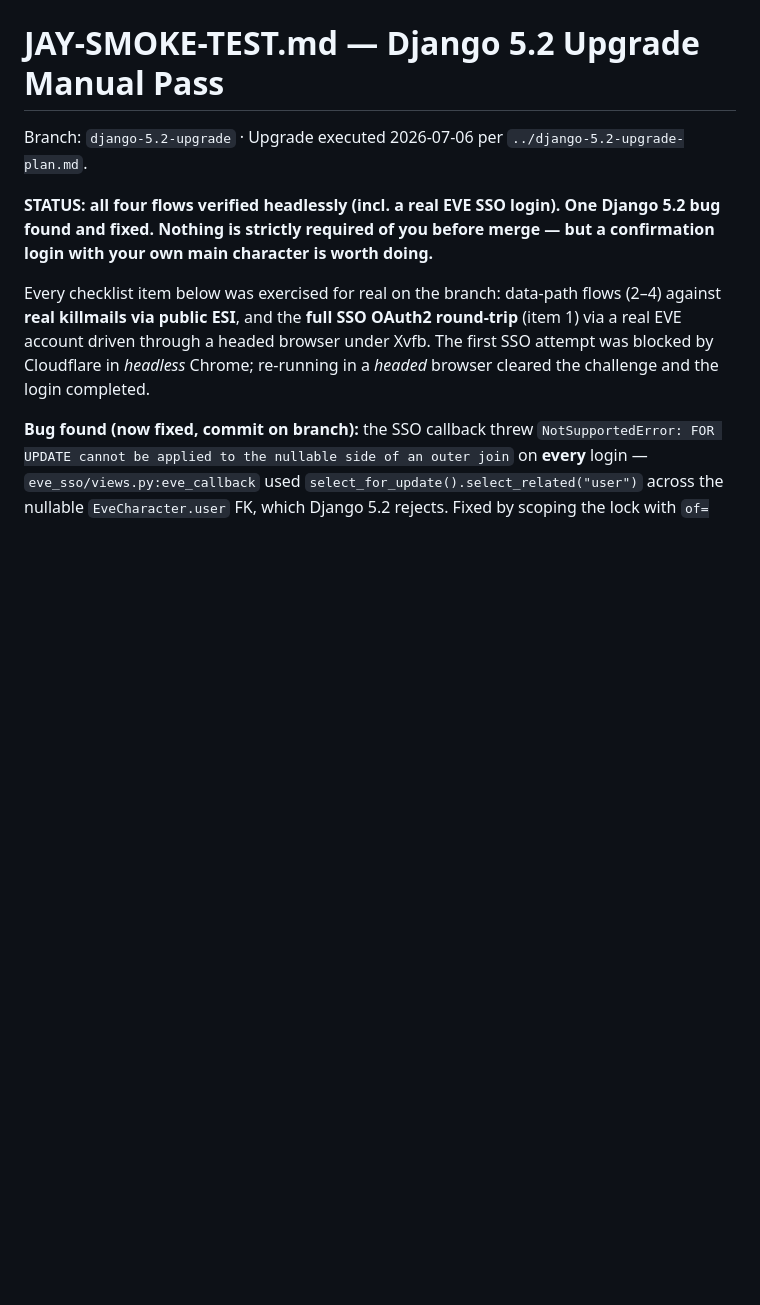
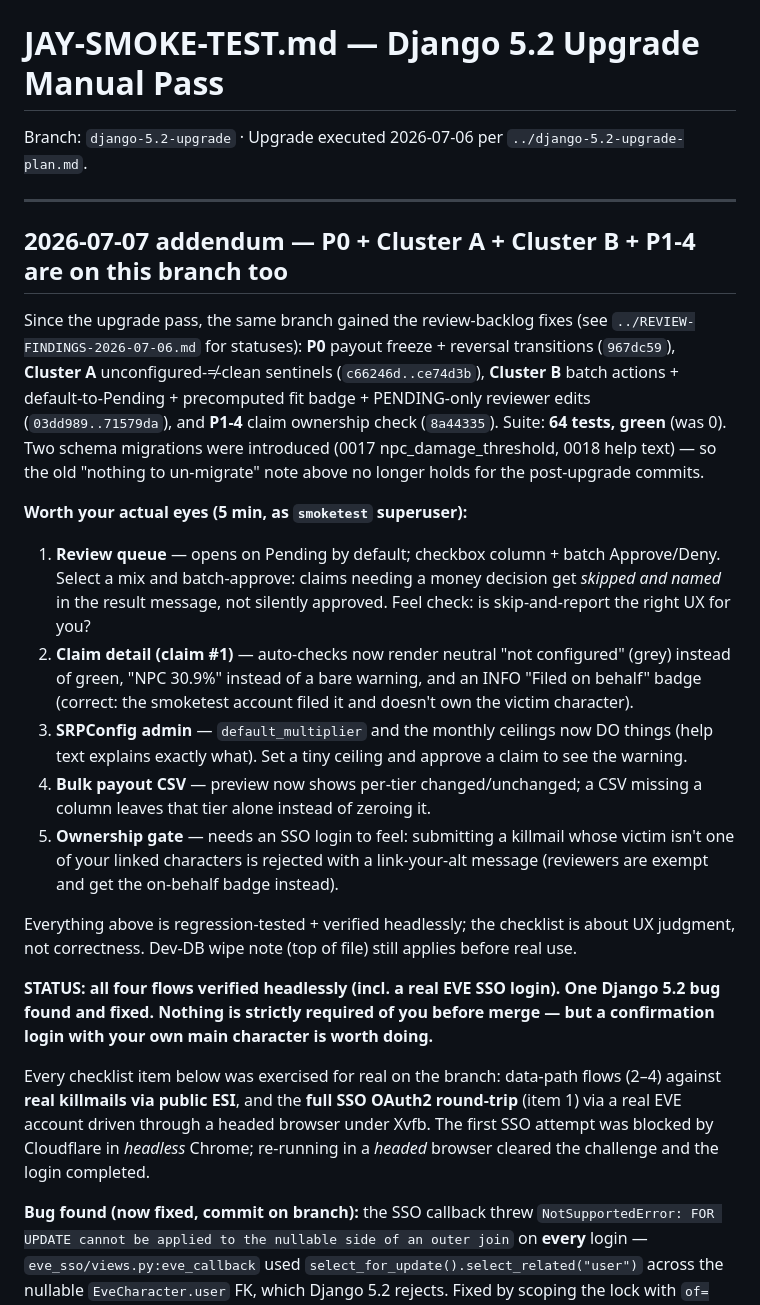
Before and after one commit to JayM26/alliancehub, a Markdown page: JAY-SMOKE-TEST.md, the part around the change. GitHub-like rendering; blank space fills up the shorter version.

Commit message:
Smoke-test doc: 2026-07-07 addendum (P0 + Cluster A/B + P1-4 on branch, manual-eyes list)
Co-Authored-By: Claude Opus 4.8 <noreply@anthropic.com>

```diff
--- a/JAY-SMOKE-TEST.md
+++ b/JAY-SMOKE-TEST.md
@@ -1,6 +1,36 @@
 # JAY-SMOKE-TEST.md — Django 5.2 Upgrade Manual Pass
 
 Branch: `django-5.2-upgrade` · Upgrade executed 2026-07-06 per `../django-5.2-upgrade-plan.md`.
+
+---
+
+## 2026-07-07 addendum — P0 + Cluster A + Cluster B + P1-4 are on this branch too
+
+Since the upgrade pass, the same branch gained the review-backlog fixes (see
+`../REVIEW-FINDINGS-2026-07-06.md` for statuses): **P0** payout freeze + reversal transitions
+(`967dc59`), **Cluster A** unconfigured-≠-clean sentinels (`c66246d..ce74d3b`), **Cluster B**
+batch actions + default-to-Pending + precomputed fit badge + PENDING-only reviewer edits
+(`03dd989..71579da`), and **P1-4** claim ownership check (`8a44335`). Suite: **64 tests, green**
+(was 0). Two schema migrations were introduced (0017 npc_damage_threshold, 0018 help text) — so
+the old "nothing to un-migrate" note above no longer holds for the post-upgrade commits.
+
+**Worth your actual eyes (5 min, as `smoketest` superuser):**
+1. **Review queue** — opens on Pending by default; checkbox column + batch Approve/Deny. Select a
+   mix and batch-approve: claims needing a money decision get *skipped and named* in the result
+   message, not silently approved. Feel check: is skip-and-report the right UX for you?
+2. **Claim detail (claim #1)** — auto-checks now render neutral "not configured" (grey) instead
+   of green, "NPC 30.9%" instead of a bare warning, and an INFO "Filed on behalf" badge (correct:
+   the smoketest account filed it and doesn't own the victim character).
+3. **SRPConfig admin** — `default_multiplier` and the monthly ceilings now DO things (help text
+   explains exactly what). Set a tiny ceiling and approve a claim to see the warning.
+4. **Bulk payout CSV** — preview now shows per-tier changed/unchanged; a CSV missing a column
+   leaves that tier alone instead of zeroing it.
+5. **Ownership gate** — needs an SSO login to feel: submitting a killmail whose victim isn't one
+   of your linked characters is rejected with a link-your-alt message (reviewers are exempt and
+   get the on-behalf badge instead).
+
+Everything above is regression-tested + verified headlessly; the checklist is about UX judgment,
+not correctness. Dev-DB wipe note (top of file) still applies before real use.
 
 **STATUS: all four flows verified headlessly (incl. a real EVE SSO login). One Django 5.2 bug
 found and fixed. Nothing is strictly required of you before merge — but a confirmation login
```
